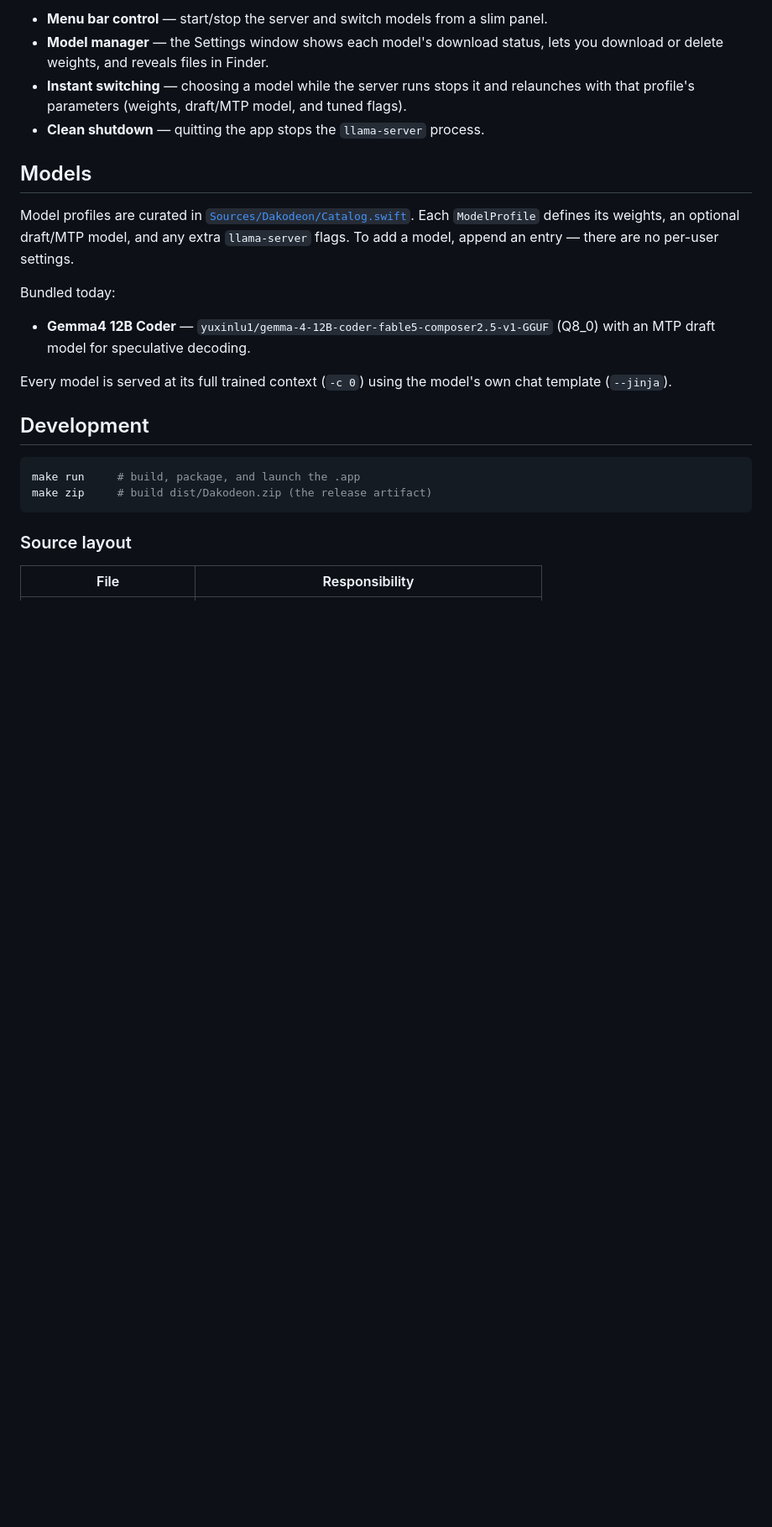
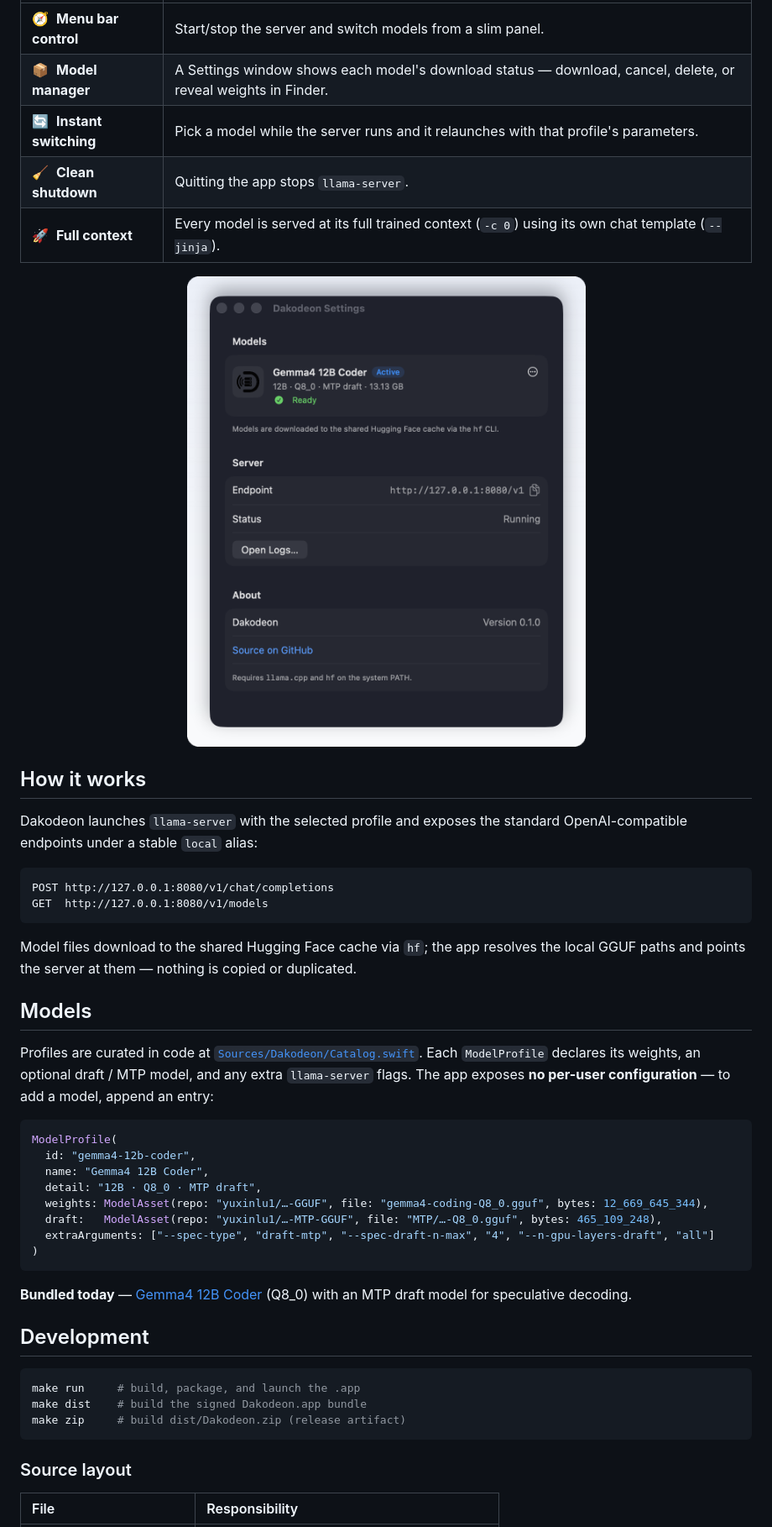
Before and after one commit to emin93/dakodeon, a Markdown page: README.md, the part around one of its changes. Shown at 84% size. GitHub-like rendering; pictures changed too: docs/assets/screenshot-settings.png (added); blank space fills up the shorter version.

````diff
--- a/README.md
+++ b/README.md
@@ -18,29 +48,56 @@ Requires `llama.cpp` and `hf` on your PATH (macOS 14+).
 
-- **Menu bar control** — start/stop the server and switch models from a slim panel.
-- **Model manager** — the Settings window shows each model's download status, lets you
-  download or delete weights, and reveals files in Finder.
-- **Instant switching** — choosing a model while the server runs stops it and relaunches
-  with that profile's parameters (weights, draft/MTP model, and tuned flags).
-- **Clean shutdown** — quitting the app stops the `llama-server` process.
+|  |  |
+| :-- | :-- |
+| 🧭&nbsp; **Menu bar control** | Start/stop the server and switch models from a slim panel. |
+| 📦&nbsp; **Model manager** | A Settings window shows each model's download status — download, cancel, delete, or reveal weights in Finder. |
+| 🔄&nbsp; **Instant switching** | Pick a model while the server runs and it relaunches with that profile's parameters. |
+| 🧹&nbsp; **Clean shutdown** | Quitting the app stops `llama-server`. |
+| 🚀&nbsp; **Full context** | Every model is served at its full trained context (`-c 0`) using its own chat template (`--jinja`). |
+
+<div align="center">
+<img src="docs/assets/screenshot-settings.png" alt="Dakodeon Settings — model manager" width="480">
+</div>
+
+## How it works
+
+Dakodeon launches `llama-server` with the selected profile and exposes the standard
+OpenAI-compatible endpoints under a stable `local` alias:
+
+```http
+POST http://127.0.0.1:8080/v1/chat/completions
+GET  http://127.0.0.1:8080/v1/models
+```
+
+Model files download to the shared Hugging Face cache via `hf`; the app resolves the
+local GGUF paths and points the server at them — nothing is copied or duplicated.
 
 ## Models
 
-Model profiles are curated in [`Sources/Dakodeon/Catalog.swift`](Sources/Dakodeon/Catalog.swift).
-Each `ModelProfile` defines its weights, an optional draft/MTP model, and any extra
-`llama-server` flags. To add a model, append an entry — there are no per-user settings.
+Profiles are curated in code at
+[`Sources/Dakodeon/Catalog.swift`](Sources/Dakodeon/Catalog.swift). Each `ModelProfile`
+declares its weights, an optional draft / MTP model, and any extra `llama-server` flags.
+The app exposes **no per-user configuration** — to add a model, append an entry:
 
-Bundled today:
+```swift
+ModelProfile(
+  id: "gemma4-12b-coder",
+  name: "Gemma4 12B Coder",
+  detail: "12B · Q8_0 · MTP draft",
+  weights: ModelAsset(repo: "yuxinlu1/…-GGUF", file: "gemma4-coding-Q8_0.gguf", bytes: 12_669_645_344),
+  draft:   ModelAsset(repo: "yuxinlu1/…-MTP-GGUF", file: "MTP/…-Q8_0.gguf", bytes: 465_109_248),
+  extraArguments: ["--spec-type", "draft-mtp", "--spec-draft-n-max", "4", "--n-gpu-layers-draft", "all"]
+)
+```
 
-- **Gemma4 12B Coder** — `yuxinlu1/gemma-4-12B-coder-fable5-composer2.5-v1-GGUF` (Q8_0) with an MTP draft model for speculative decoding.
-
-Every model is served at its full trained context (`-c 0`) using the model's own
-chat template (`--jinja`).
+**Bundled today** — [Gemma4 12B Coder](https://huggingface.co/yuxinlu1/gemma-4-12B-coder-fable5-composer2.5-v1-GGUF)
+(Q8_0) with an MTP draft model for speculative decoding.
 
 ## Development
 
 ```sh
 make run     # build, package, and launch the .app
-make zip     # build dist/Dakodeon.zip (the release artifact)
+make dist    # build the signed Dakodeon.app bundle
+make zip     # build dist/Dakodeon.zip (release artifact)
 ```
 
 ### Source layout
````
Also changed, not shown: other parts of README.md (+48 -13 lines), docs/assets/dakodeon-icon-light.png (added), docs/assets/screenshot-menu.png (added).
